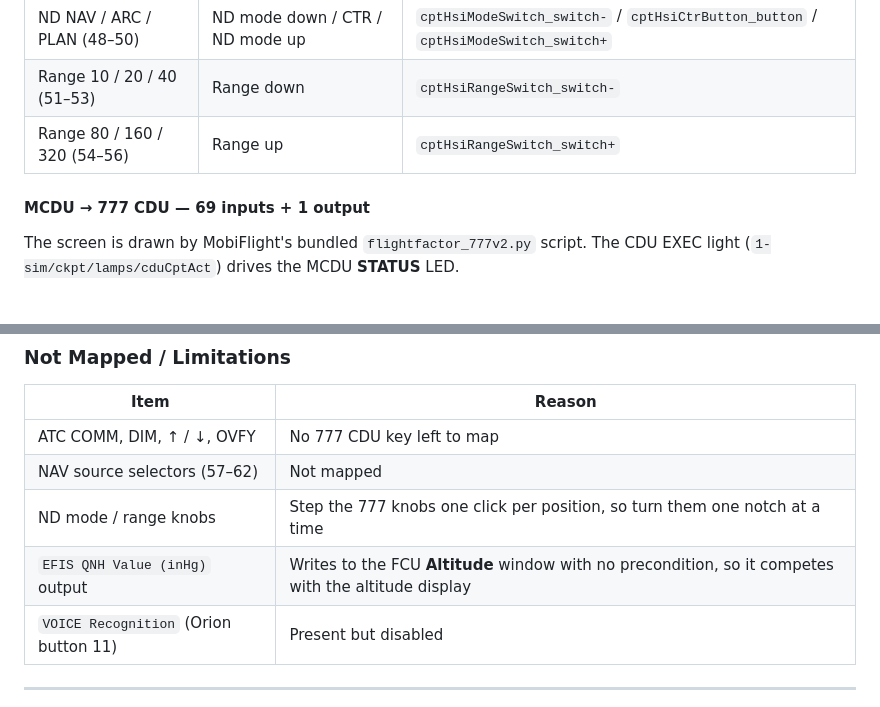
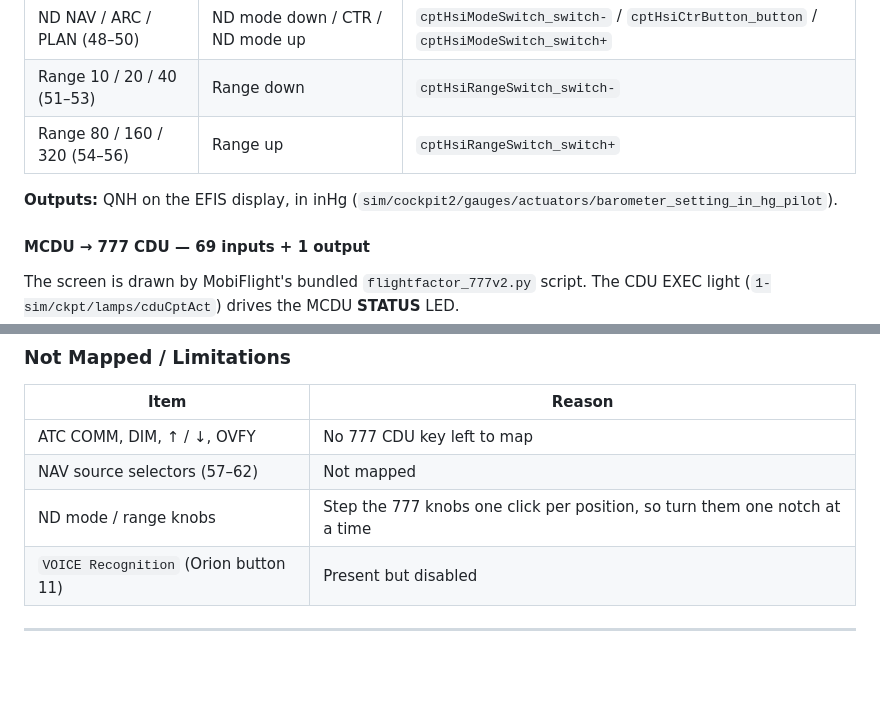
Before and after one commit to pierr3/ww-xp-mobiflight, a Markdown page: README.md, 2 parts joined by grey strips. GitHub-like rendering; blank space fills up the shorter version.

Commit message:
777: show QNH on the EFIS inHg display instead of the FCU altitude window
The EFIS QNH output wrote QNH x100 to the FCU Altitude Value display with no
precondition, so it fought the altitude readout.

Co-Authored-By: Claude <noreply@anthropic.com>

```diff
--- a/README.md
+++ b/README.md
@@ -167,6 +167,8 @@ The 777 EFIS panel has more controls than the Airbus EFIS, so several selector p
 | Range 10 / 20 / 40 (51–53) | Range down | `cptHsiRangeSwitch_switch-` |
 | Range 80 / 160 / 320 (54–56) | Range up | `cptHsiRangeSwitch_switch+` |
 
+**Outputs:** QNH on the EFIS display, in inHg (`sim/cockpit2/gauges/actuators/barometer_setting_in_hg_pilot`).
+
 #### MCDU → 777 CDU — 69 inputs + 1 output
 
 The screen is drawn by MobiFlight's bundled `flightfactor_777v2.py` script. The CDU EXEC light (`1-sim/ckpt/lamps/cduCptAct`) drives the MCDU **STATUS** LED.
@@ -201,7 +203,6 @@ The screen is drawn by MobiFlight's bundled `flightfactor_777v2.py` script. The
 | ATC COMM, DIM, ↑ / ↓, OVFY | No 777 CDU key left to map |
 | NAV source selectors (57–62) | Not mapped |
 | ND mode / range knobs | Step the 777 knobs one click per position, so turn them one notch at a time |
-| `EFIS QNH Value (inHg)` output | Writes to the FCU **Altitude** window with no precondition, so it competes with the altitude display |
 | `VOICE Recognition` (Orion button 11) | Present but disabled |
 
 ---
```
Also changed, not shown: flightfactor-777/FF777v2_cheatsheet.png, 1 other file.
